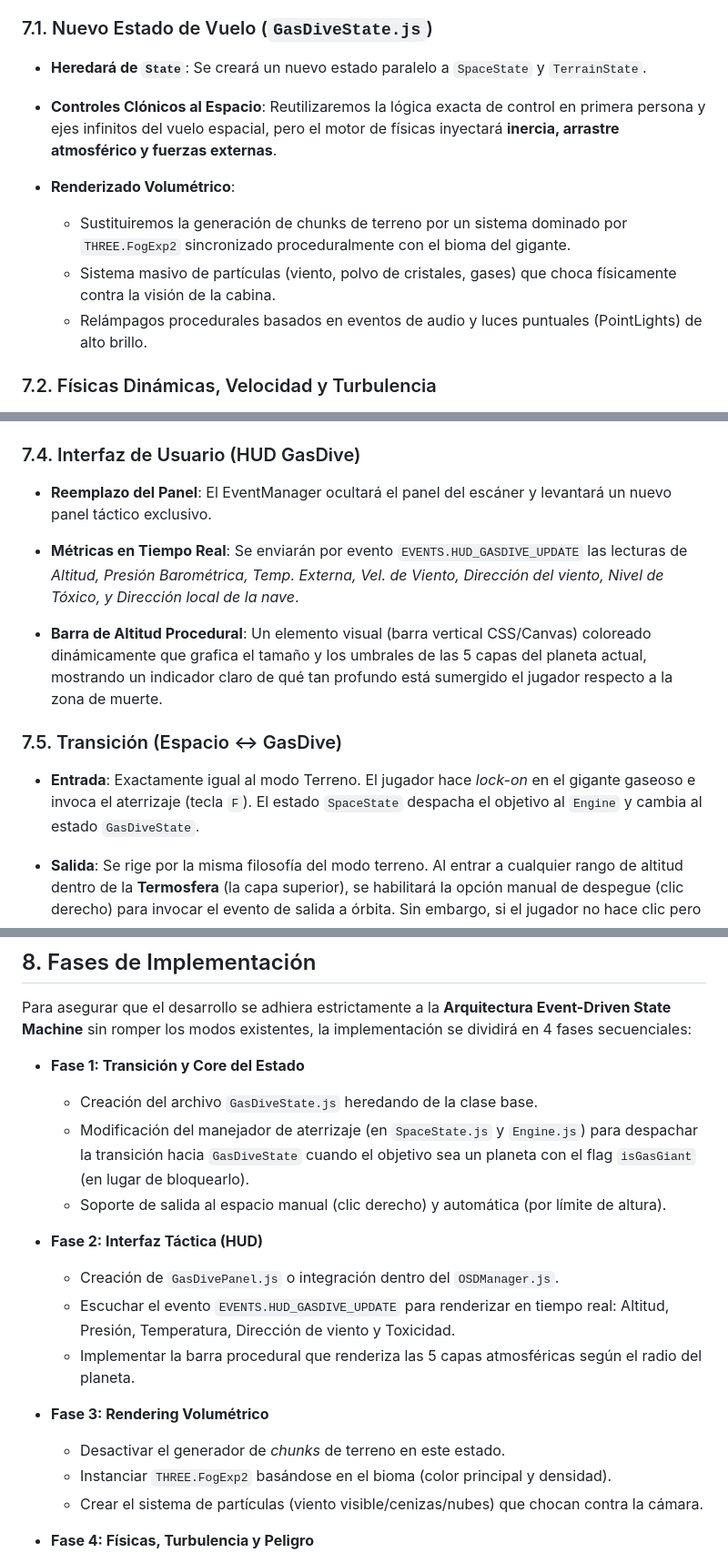
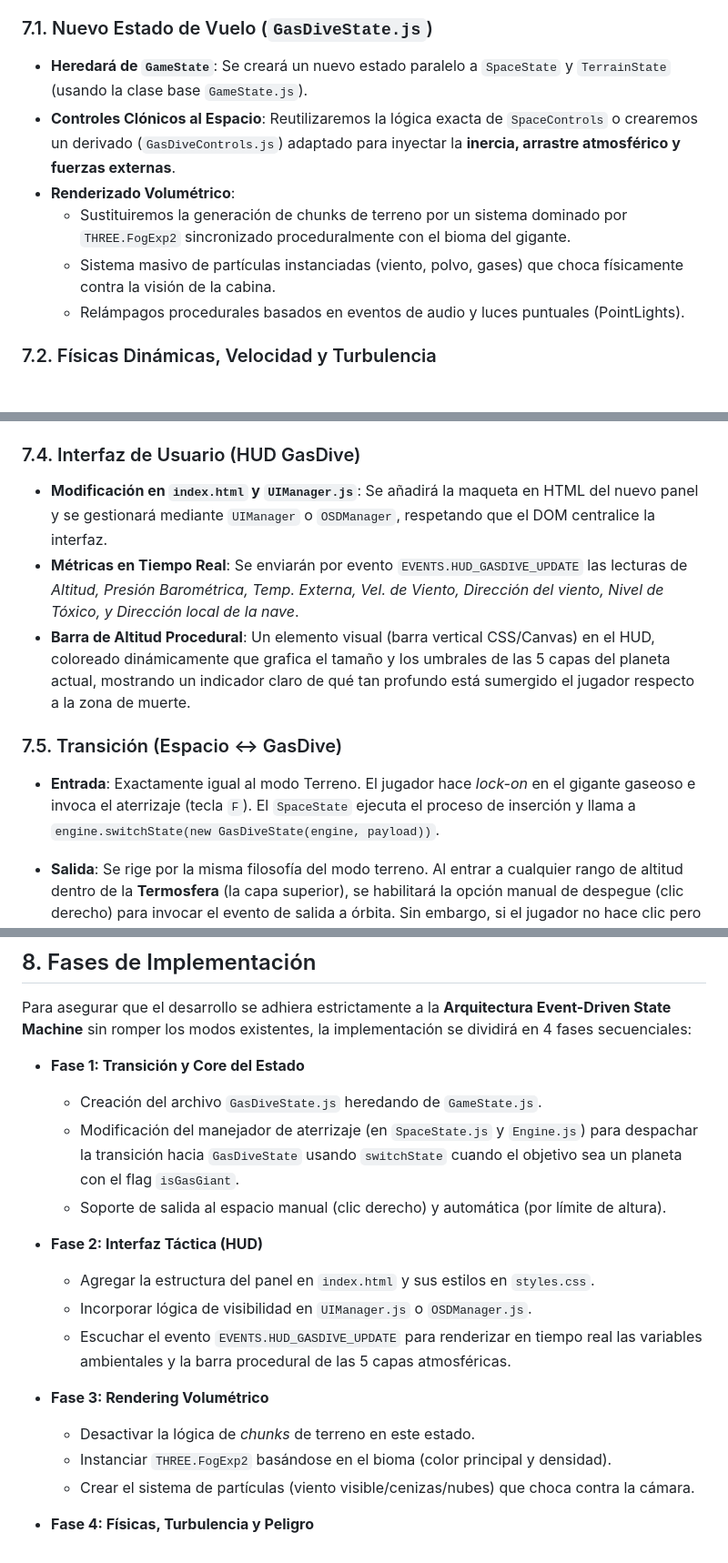
Before and after one commit to Robert2909/Space-Exploration-Engine, a Markdown page: Documentos de avance/Diseño Modo GasDive.md, 3 parts joined by grey strips. Shown at 91% size. Rendered like a GitHub page.

Commit message:
Plan de diseño - Modo GasDive

```diff
--- a/Documentos de avance/Diseño Modo GasDive.md
+++ b/Documentos de avance/Diseño Modo GasDive.md
@@ -107,13 +107,12 @@ Con la experiencia y los rangos definidos, esta es la ruta de implementación t
 
 ### 7.1. Nuevo Estado de Vuelo (`GasDiveState.js`)
 
-- **Heredará de `State`**: Se creará un nuevo estado paralelo a `SpaceState` y `TerrainState`.
-
-- **Controles Clónicos al Espacio**: Reutilizaremos la lógica exacta de control en primera persona y ejes infinitos del vuelo espacial, pero el motor de físicas inyectará **inercia, arrastre atmosférico y fuerzas externas**.
+- **Heredará de `GameState`**: Se creará un nuevo estado paralelo a `SpaceState` y `TerrainState` (usando la clase base `GameState.js`).
+- **Controles Clónicos al Espacio**: Reutilizaremos la lógica exacta de `SpaceControls` o crearemos un derivado (`GasDiveControls.js`) adaptado para inyectar la **inercia, arrastre atmosférico y fuerzas externas**.
 - **Renderizado Volumétrico**:
   - Sustituiremos la generación de chunks de terreno por un sistema dominado por `THREE.FogExp2` sincronizado proceduralmente con el bioma del gigante.
-  - Sistema masivo de partículas (viento, polvo de cristales, gases) que choca físicamente contra la visión de la cabina.
-  - Relámpagos procedurales basados en eventos de audio y luces puntuales (PointLights) de alto brillo.
+  - Sistema masivo de partículas instanciadas (viento, polvo, gases) que choca físicamente contra la visión de la cabina.
+  - Relámpagos procedurales basados en eventos de audio y luces puntuales (PointLights).
 
 ### 7.2. Físicas Dinámicas, Velocidad y Turbulencia
 
@@ -135,14 +134,13 @@ Cada gigante gaseoso calculará dinámicamente el grosor y límite de sus 5 zona
 
 ### 7.4. Interfaz de Usuario (HUD GasDive)
 
-- **Reemplazo del Panel**: El EventManager ocultará el panel del escáner y levantará un nuevo panel táctico exclusivo.
-
+- **Modificación en `index.html` y `UIManager.js`**: Se añadirá la maqueta en HTML del nuevo panel y se gestionará mediante `UIManager` o `OSDManager`, respetando que el DOM centralice la interfaz.
 - **Métricas en Tiempo Real**: Se enviarán por evento `EVENTS.HUD_GASDIVE_UPDATE` las lecturas de *Altitud, Presión Barométrica, Temp. Externa, Vel. de Viento, Dirección del viento, Nivel de Tóxico, y Dirección local de la nave*.
-- **Barra de Altitud Procedural**: Un elemento visual (barra vertical CSS/Canvas) coloreado dinámicamente que grafica el tamaño y los umbrales de las 5 capas del planeta actual, mostrando un indicador claro de qué tan profundo está sumergido el jugador respecto a la zona de muerte.
+- **Barra de Altitud Procedural**: Un elemento visual (barra vertical CSS/Canvas) en el HUD, coloreado dinámicamente que grafica el tamaño y los umbrales de las 5 capas del planeta actual, mostrando un indicador claro de qué tan profundo está sumergido el jugador respecto a la zona de muerte.
 
 ### 7.5. Transición (Espacio <-> GasDive)
 
-- **Entrada**: Exactamente igual al modo Terreno. El jugador hace *lock-on* en el gigante gaseoso e invoca el aterrizaje (tecla `F`). El estado `SpaceState` despacha el objetivo al `Engine` y cambia al estado `GasDiveState`.
+- **Entrada**: Exactamente igual al modo Terreno. El jugador hace *lock-on* en el gigante gaseoso e invoca el aterrizaje (tecla `F`). El `SpaceState` ejecuta el proceso de inserción y llama a `engine.switchState(new GasDiveState(engine, payload))`.
 
 - **Salida**: Se rige por la misma filosofía del modo terreno. Al entrar a cualquier rango de altitud dentro de la **Termosfera** (la capa superior), se habilitará la opción manual de despegue (clic derecho) para invocar el evento de salida a órbita. Sin embargo, si el jugador no hace clic pero continúa volando en línea recta hacia arriba y rebasa el límite superior de la capa, la salida automática se activará forzando el evento de transición hacia `SpaceState` sin pantallas de carga.
 
@@ -151,19 +149,19 @@ Cada gigante gaseoso calculará dinámicamente el grosor y límite de sus 5 zona
 Para asegurar que el desarrollo se adhiera estrictamente a la **Arquitectura Event-Driven State Machine** sin romper los modos existentes, la implementación se dividirá en 4 fases secuenciales:
 
 - **Fase 1: Transición y Core del Estado**
-  - Creación del archivo `GasDiveState.js` heredando de la clase base.
-  - Modificación del manejador de aterrizaje (en `SpaceState.js` y `Engine.js`) para despachar la transición hacia `GasDiveState` cuando el objetivo sea un planeta con el flag `isGasGiant` (en lugar de bloquearlo).
+  - Creación del archivo `GasDiveState.js` heredando de `GameState.js`.
+  - Modificación del manejador de aterrizaje (en `SpaceState.js` y `Engine.js`) para despachar la transición hacia `GasDiveState` usando `switchState` cuando el objetivo sea un planeta con el flag `isGasGiant`.
   - Soporte de salida al espacio manual (clic derecho) y automática (por límite de altura).
 
 - **Fase 2: Interfaz Táctica (HUD)**
-  - Creación de `GasDivePanel.js` o integración dentro del `OSDManager.js`.
-  - Escuchar el evento `EVENTS.HUD_GASDIVE_UPDATE` para renderizar en tiempo real: Altitud, Presión, Temperatura, Dirección de viento y Toxicidad.
-  - Implementar la barra procedural que renderiza las 5 capas atmosféricas según el radio del planeta.
+  - Agregar la estructura del panel en `index.html` y sus estilos en `styles.css`.
+  - Incorporar lógica de visibilidad en `UIManager.js` o `OSDManager.js`.
+  - Escuchar el evento `EVENTS.HUD_GASDIVE_UPDATE` para renderizar en tiempo real las variables ambientales y la barra procedural de las 5 capas atmosféricas.
 
 - **Fase 3: Rendering Volumétrico**
-  - Desactivar el generador de *chunks* de terreno en este estado.
+  - Desactivar la lógica de *chunks* de terreno en este estado.
   - Instanciar `THREE.FogExp2` basándose en el bioma (color principal y densidad).
-  - Crear el sistema de partículas (viento visible/cenizas/nubes) que chocan contra la cámara.
+  - Crear el sistema de partículas (viento visible/cenizas/nubes) que choca contra la cámara.
 
 - **Fase 4: Físicas, Turbulencia y Peligro**
   - Implementar el generador de ruido Simplex para calcular el vector de viento direccional y bolsas caóticas.
```
